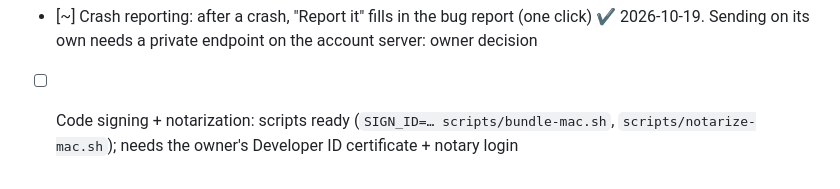
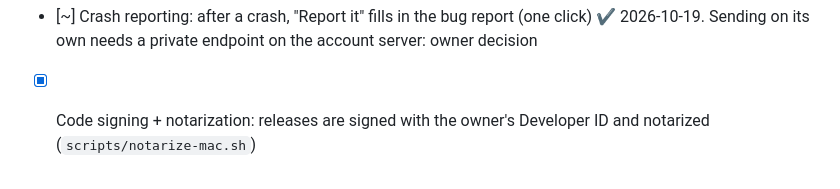
Before and after one commit to fillinthe/phosphor, a Markdown page: ROADMAP.md, the part around the change. Drawn GitHub-style.

```diff
--- a/ROADMAP.md
+++ b/ROADMAP.md
@@ -370,4 +370,4 @@ Legend: [x] done · [~] in progress · [ ] not started
 - [ ] Benchmark suite vs VDMX (CPU, memory, frame time, same clips)
 - [x] In-app bug report (GitHub issue / clipboard), in-app update from GitHub releases (`scripts/release-github.sh` publishes); Donate in the top bar
 - [~] Crash reporting: after a crash, "Report it" fills in the bug report (one click) ✔ 2026-10-19. Sending on its own needs a private endpoint on the account server: owner decision
-- [ ] Code signing + notarization: scripts ready (`SIGN_ID=… scripts/bundle-mac.sh`, `scripts/notarize-mac.sh`); needs the owner's Developer ID certificate + notary login
+- [x] Code signing + notarization: releases are signed with the owner's Developer ID and notarized (`scripts/notarize-mac.sh`)
```
Also changed, not shown: docs/TODO.md (+10 -0 lines).
